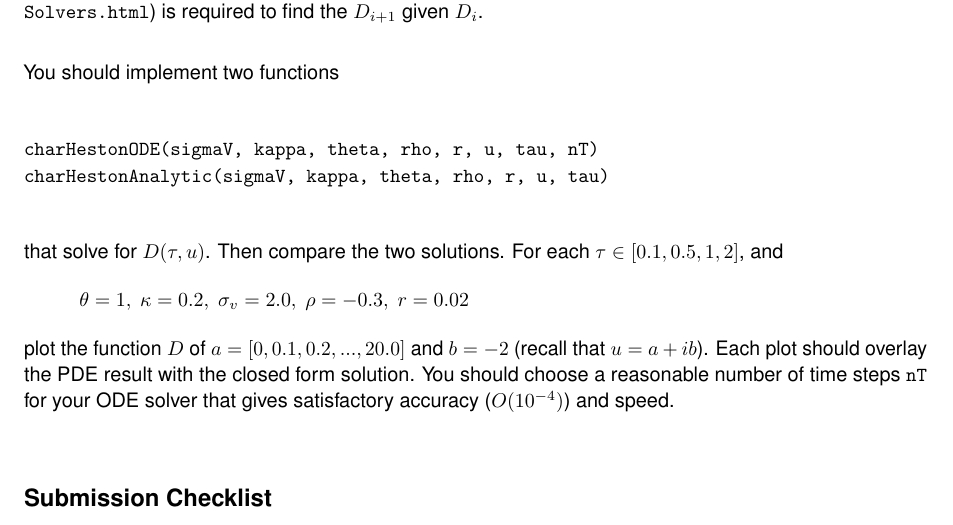
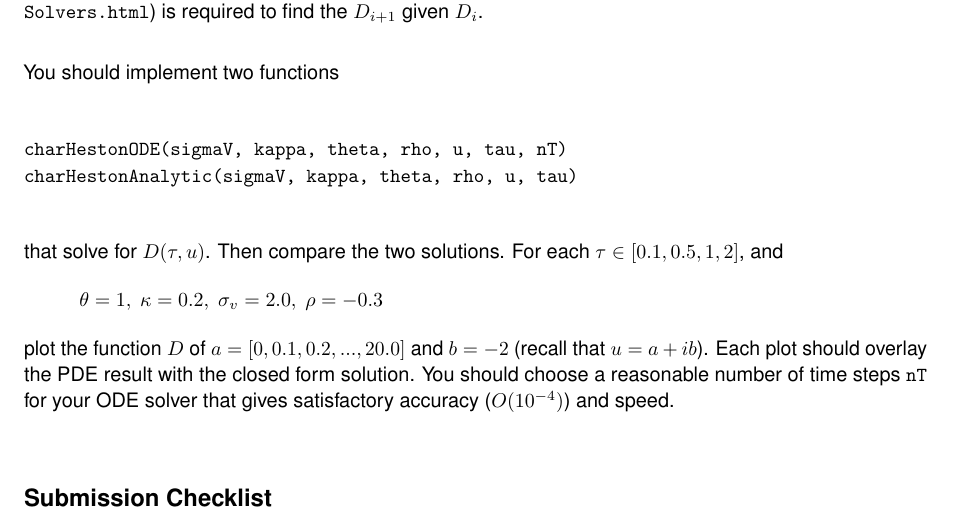
Before and after one commit to lihaoml/miniCPU, a LaTeX problem sheet (nusmfe2015/assignment4/assignment4.tex): part of page 4 of 5, cut so that both start at the same text. Compiled offline with pdfLaTeX.

```diff
--- a/nusmfe2015/assignment4/assignment4.tex
+++ b/nusmfe2015/assignment4/assignment4.tex
@@ -183,13 +183,13 @@
 
 You should implement two functions
 \begin{verbatim}
-charHestonODE(sigmaV, kappa, theta, rho, r, u, tau, nT)
-charHestonAnalytic(sigmaV, kappa, theta, rho, r, u, tau)
+charHestonODE(sigmaV, kappa, theta, rho, u, tau, nT)
+charHestonAnalytic(sigmaV, kappa, theta, rho, u, tau)
 \end{verbatim}
 that solve for $D(\tau, u)$.
 Then compare the two solutions. For each $\tau \in [0.1, 0.5, 1, 2]$, and
 \begin{align*}
-~\theta = 1, ~\kappa = 0.2, ~\sigma_v = 2.0, ~\rho = -0.3, ~r = 0.02
+~\theta = 1, ~\kappa = 0.2, ~\sigma_v = 2.0, ~\rho = -0.3
 \end{align*}
 plot the function $D$ of $a = [0, 0.1, 0.2, ..., 20.0]$ and $b = -2$ (recall that $u = a+ib$).
 Each plot should overlay the PDE result with the closed form solution.
```
Also changed, not shown: 3 other files.
